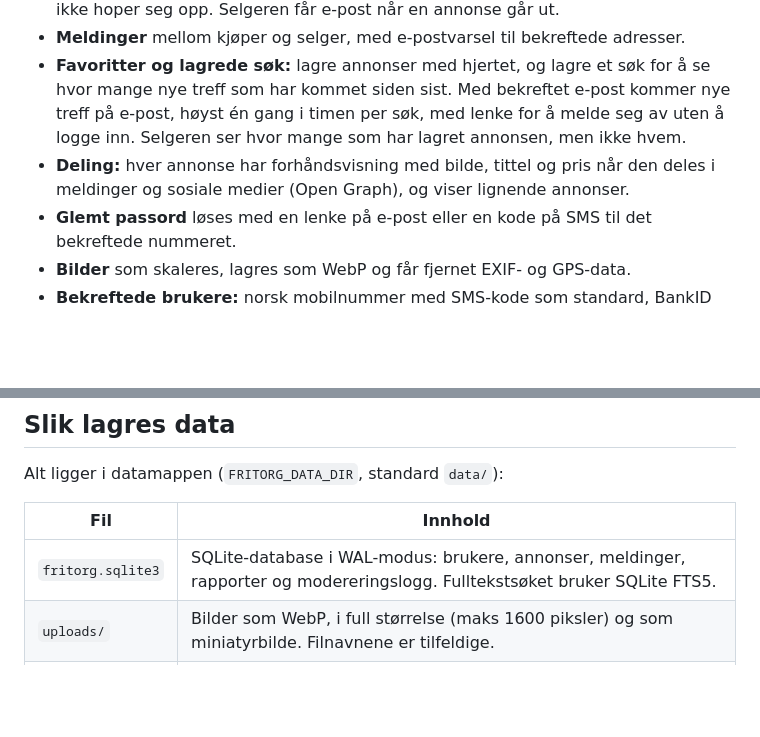
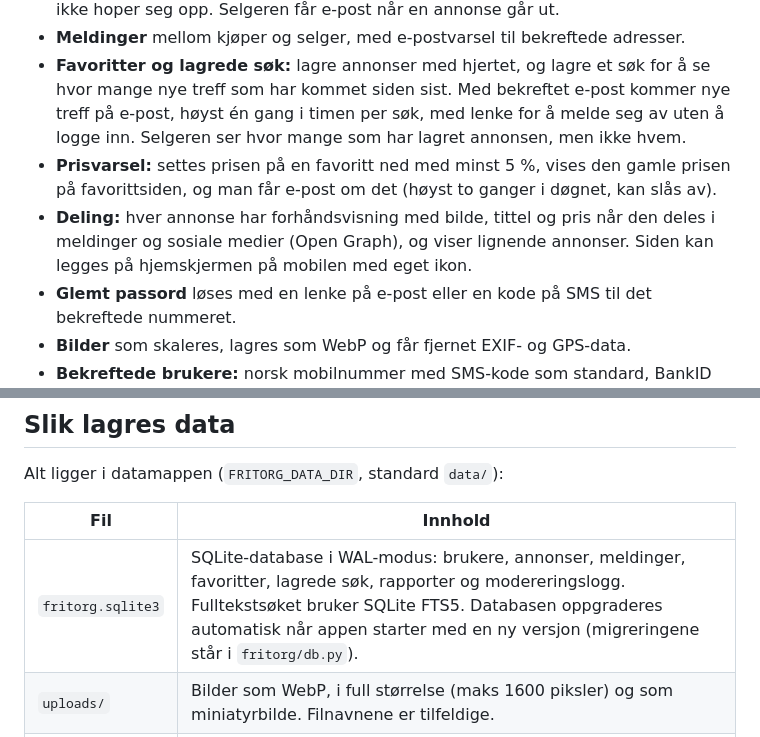
Before and after one commit to henrik19900-cpu/Test, a Markdown page: fritorg/README.md, 2 parts joined by grey strips. Rendered like a GitHub page; blank space fills up the shorter version.

Commit message:
Describe price alerts, the home screen icon and automatic upgrades in the README
Co-Authored-By: Claude Opus 5.5 <noreply@anthropic.com>
Claude-Session: https://claude.ai/code/session_01P1ECeUFyTv5Trttj1TeEgc

```diff
--- a/fritorg/README.md
+++ b/fritorg/README.md
@@ -26,7 +26,8 @@ Fritorg er et åpent alternativ til de store annonseplattformene: Torget, kjøre
 - **Annonser ligger ute i 60 dager** og kan fornyes med ett klikk, så gamle annonser ikke hoper seg opp. Selgeren får e-post når en annonse går ut.
 - **Meldinger** mellom kjøper og selger, med e-postvarsel til bekreftede adresser.
 - **Favoritter og lagrede søk:** lagre annonser med hjertet, og lagre et søk for å se hvor mange nye treff som har kommet siden sist. Med bekreftet e-post kommer nye treff på e-post, høyst én gang i timen per søk, med lenke for å melde seg av uten å logge inn. Selgeren ser hvor mange som har lagret annonsen, men ikke hvem.
-- **Deling:** hver annonse har forhåndsvisning med bilde, tittel og pris når den deles i meldinger og sosiale medier (Open Graph), og viser lignende annonser.
+- **Prisvarsel:** settes prisen på en favoritt ned med minst 5 %, vises den gamle prisen på favorittsiden, og man får e-post om det (høyst to ganger i døgnet, kan slås av).
+- **Deling:** hver annonse har forhåndsvisning med bilde, tittel og pris når den deles i meldinger og sosiale medier (Open Graph), og viser lignende annonser. Siden kan legges på hjemskjermen på mobilen med eget ikon.
 - **Glemt passord** løses med en lenke på e-post eller en kode på SMS til det bekreftede nummeret.
 - **Bilder** som skaleres, lagres som WebP og får fjernet EXIF- og GPS-data.
 - **Bekreftede brukere:** norsk mobilnummer med SMS-kode som standard, BankID som valg.
@@ -56,7 +57,7 @@ Alt ligger i datamappen (`FRITORG_DATA_DIR`, standard `data/`):
 
 | Fil | Innhold |
 | --- | --- |
-| `fritorg.sqlite3` | SQLite-database i WAL-modus: brukere, annonser, meldinger, rapporter og modereringslogg. Fulltekstsøket bruker SQLite FTS5. |
+| `fritorg.sqlite3` | SQLite-database i WAL-modus: brukere, annonser, meldinger, favoritter, lagrede søk, rapporter og modereringslogg. Fulltekstsøket bruker SQLite FTS5. Databasen oppgraderes automatisk når appen starter med en ny versjon (migreringene står i `fritorg/db.py`). |
 | `uploads/` | Bilder som WebP, i full størrelse (maks 1600 piksler) og som miniatyrbilde. Filnavnene er tilfeldige. |
 | `secret_key` | Hemmelig nøkkel, opprettes automatisk hvis `FRITORG_SECRET_KEY` ikke er satt. Den trengs for å kjenne igjen mobilnumre, BankID-identiteter og lenker, så den må tas vare på. |
 
```
